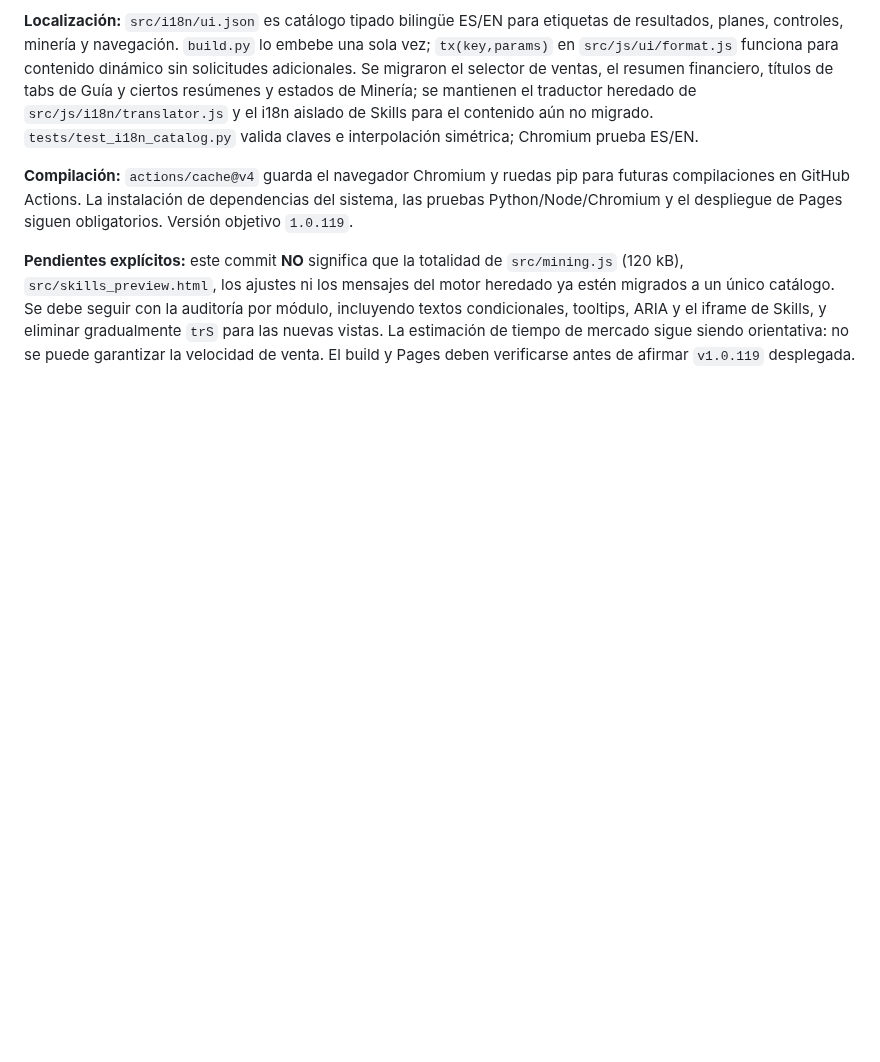
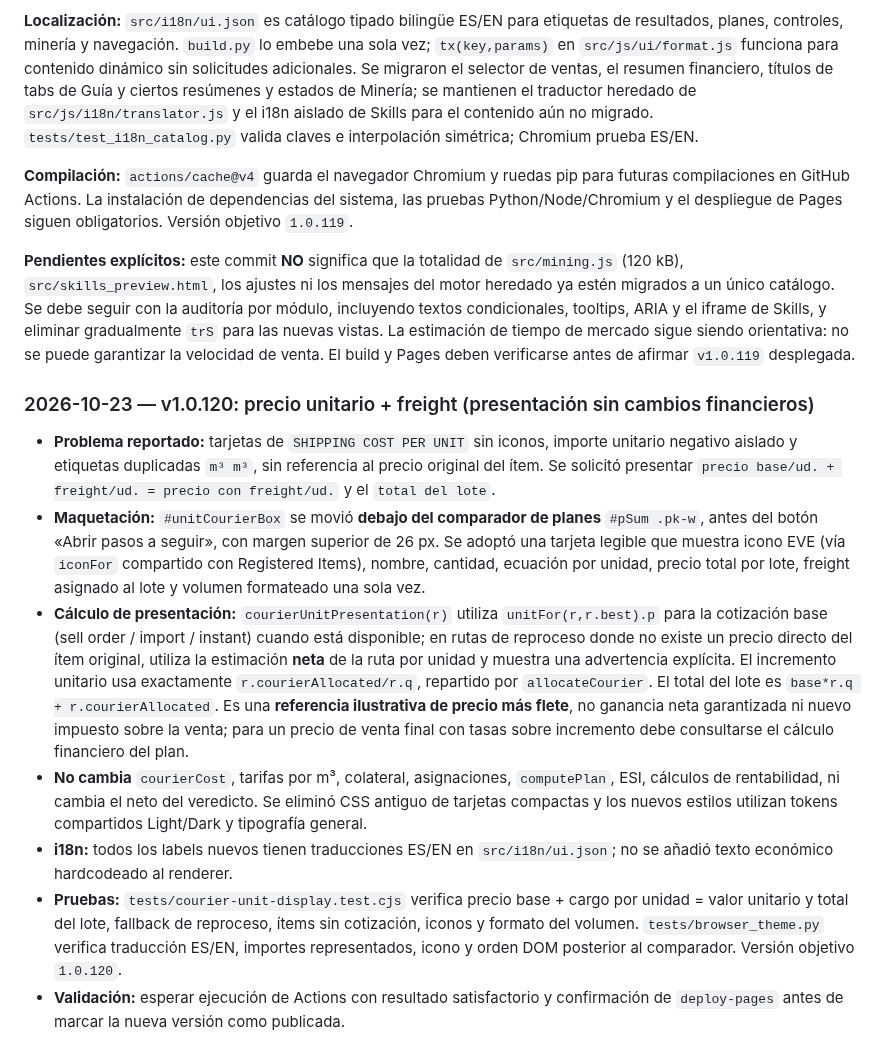
Before and after one commit to Fikolasty/gestor-ventas-eve, a Markdown page: docs/SDD.md, the part around the change. Rendered like a GitHub page; blank space fills up the shorter version.

Commit message:
docs(sdd): document per-unit freight quote uplift, item icons and lower panel position

```diff
--- a/docs/SDD.md
+++ b/docs/SDD.md
@@ -674,3 +674,14 @@ La ejecución `39918683797` confirmó `compile: success` y `Deploy verified Mark
 **Compilación:** `actions/cache@v4` guarda el navegador Chromium y ruedas pip para futuras compilaciones en GitHub Actions. La instalación de dependencias del sistema, las pruebas Python/Node/Chromium y el despliegue de Pages siguen obligatorios. Versión objetivo `1.0.119`.
 
 **Pendientes explícitos:** este commit **NO** significa que la totalidad de `src/mining.js` (120 kB), `src/skills_preview.html`, los ajustes ni los mensajes del motor heredado ya estén migrados a un único catálogo. Se debe seguir con la auditoría por módulo, incluyendo textos condicionales, tooltips, ARIA y el iframe de Skills, y eliminar gradualmente `trS` para las nuevas vistas. La estimación de tiempo de mercado sigue siendo orientativa: no se puede garantizar la velocidad de venta. El build y Pages deben verificarse antes de afirmar `v1.0.119` desplegada.
+
+
+### 2026-10-23 — v1.0.120: precio unitario + freight (presentación sin cambios financieros)
+
+- **Problema reportado:** tarjetas de `SHIPPING COST PER UNIT` sin iconos, importe unitario negativo aislado y etiquetas duplicadas `m³ m³`, sin referencia al precio original del ítem. Se solicitó presentar `precio base/ud. + freight/ud. = precio con freight/ud.` y el `total del lote`.
+- **Maquetación:** `#unitCourierBox` se movió **debajo del comparador de planes** `#pSum .pk-w`, antes del botón «Abrir pasos a seguir», con margen superior de 26 px. Se adoptó una tarjeta legible que muestra icono EVE (vía `iconFor` compartido con Registered Items), nombre, cantidad, ecuación por unidad, precio total por lote, freight asignado al lote y volumen formateado una sola vez.
+- **Cálculo de presentación:** `courierUnitPresentation(r)` utiliza `unitFor(r,r.best).p` para la cotización base (sell order / import / instant) cuando está disponible; en rutas de reproceso donde no existe un precio directo del ítem original, utiliza la estimación **neta** de la ruta por unidad y muestra una advertencia explícita. El incremento unitario usa exactamente `r.courierAllocated/r.q`, repartido por `allocateCourier`. El total del lote es `base*r.q + r.courierAllocated`. Es una **referencia ilustrativa de precio más flete**, no ganancia neta garantizada ni nuevo impuesto sobre la venta; para un precio de venta final con tasas sobre incremento debe consultarse el cálculo financiero del plan.
+- **No cambia** `courierCost`, tarifas por m³, colateral, asignaciones, `computePlan`, ESI, cálculos de rentabilidad, ni cambia el neto del veredicto. Se eliminó CSS antiguo de tarjetas compactas y los nuevos estilos utilizan tokens compartidos Light/Dark y tipografía general.
+- **i18n:** todos los labels nuevos tienen traducciones ES/EN en `src/i18n/ui.json`; no se añadió texto económico hardcodeado al renderer.
+- **Pruebas:** `tests/courier-unit-display.test.cjs` verifica precio base + cargo por unidad = valor unitario y total del lote, fallback de reproceso, ítems sin cotización, iconos y formato del volumen. `tests/browser_theme.py` verifica traducción ES/EN, importes representados, icono y orden DOM posterior al comparador. Versión objetivo `1.0.120`.
+- **Validación:** esperar ejecución de Actions con resultado satisfactorio y confirmación de `deploy-pages` antes de marcar la nueva versión como publicada.
```
